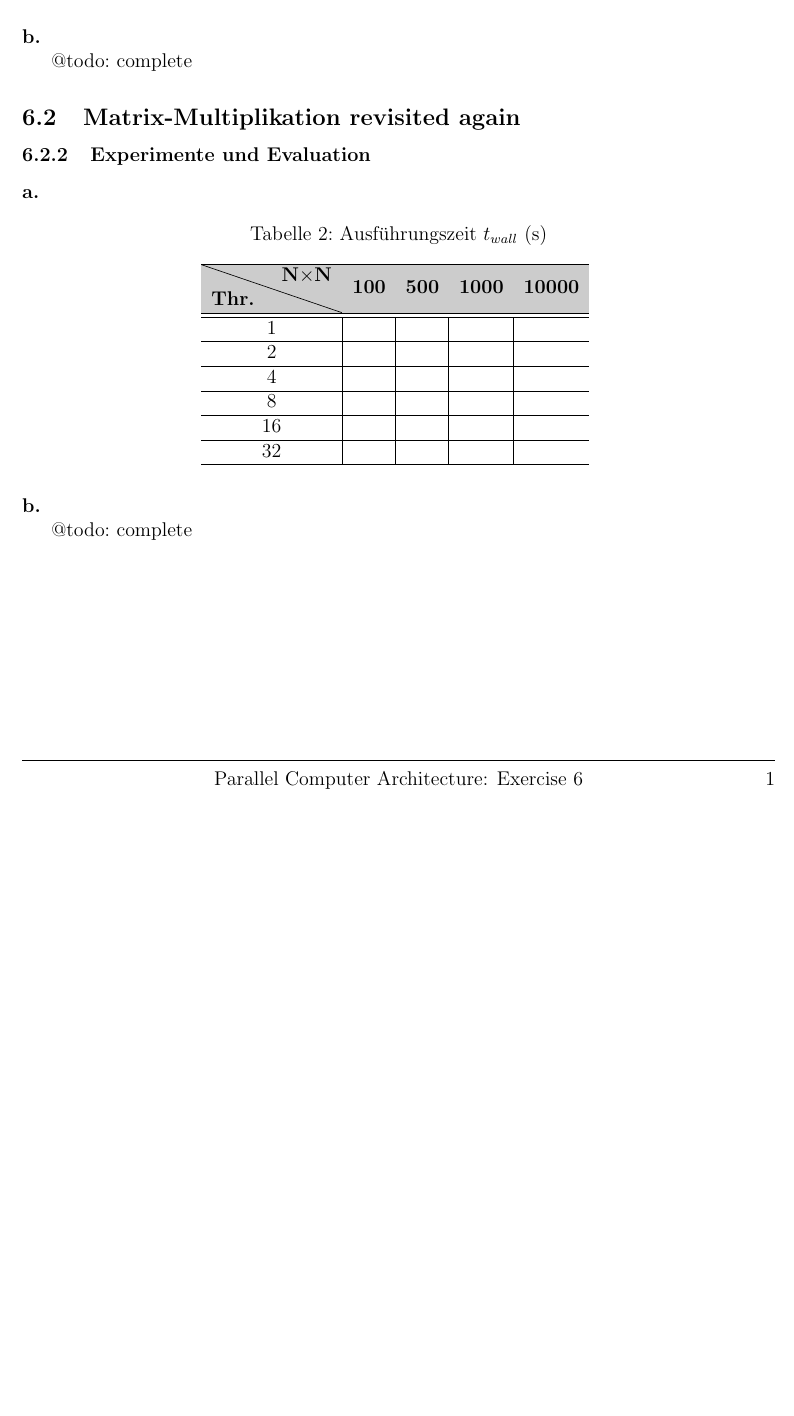
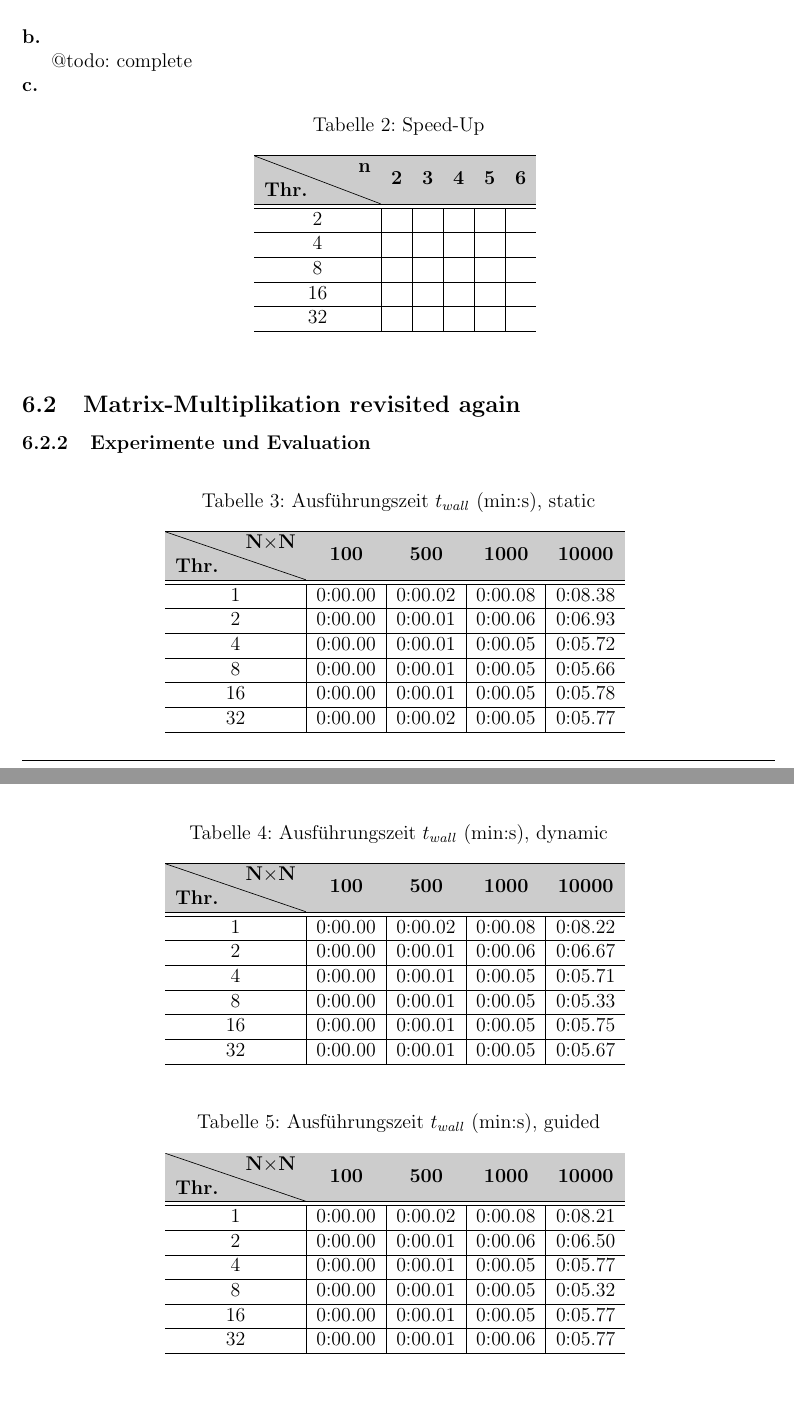
Before and after one commit to danielbarley/PCA_WS1920, a LaTeX document (ex06/solution.tex): part of page 2 of 2 before the commit and two parts of pages 2 and 3 of 3 after it, the two joined at a grey line, cut so that both start at the same text, the shorter picture padded with empty space. Compiled offline with pdfLaTeX.

Commit message:
Add files via upload

```diff
--- a/ex06/solution.tex
+++ b/ex06/solution.tex
@@ -96,34 +96,87 @@ heightrounded, % to avoid spurious underfull messages
 
 @todo: complete
 
+\noindent \textbf{c.}
+
+\begin{table}[ht]
+	\centering
+	\caption{Speed-Up}
+	\begin{tabular}{c|l|l|l|l|l}
+		\hline
+		\cellcolor{gray!40}\textbf{\diagbox{Thr.}{n}} & \multicolumn{1}{c}{\cellcolor{gray!40}\textbf{2}} & \multicolumn{1}{c}{\cellcolor{gray!40}\textbf{3}} &
+		\multicolumn{1}{c}{\cellcolor{gray!40}\textbf{4}} &
+		\multicolumn{1}{c}{\cellcolor{gray!40}\textbf{5}} &
+		\multicolumn{1}{c}{\cellcolor{gray!40}\textbf{6}} \\
+		\hline\hline
+		2 &  &  &  &  & \\\hline
+		4 &  &  &  &  & \\\hline
+		8 &  &  &  &  & \\\hline
+		16 &  &  &  &  & \\\hline
+		32 &  &  &  &  & \\\hline
+	\end{tabular}
+	\label{tab:twallspeed}
+\end{table}
+
 \subsection{Matrix-Multiplikation revisited again}
 \setcounter{subsubsection}{1}
 
 \subsubsection{Experimente und Evaluation}
 
-\noindent \textbf{a.}
-
 	\begin{table}[H]
 		\centering
-		\caption[Ausführungszeit $t_{wall}$ (\si{\second})]{Ausführungszeit $t_{wall}$ (\si{\second})}
+		\caption[Ausführungszeit $t_{wall}$ (\si{\minute}:\si{\second}), static]{Ausführungszeit $t_{wall}$ (\si{\minute}:\si{\second}), static}
 		\begin{tabular}{c|l|l|l|l}
 			\hline
 			\cellcolor{gray!40}\textbf{\diagbox{Thr.}{N$\times$N}} & \multicolumn{1}{c}{\cellcolor{gray!40}\textbf{100}} & \multicolumn{1}{c}{\cellcolor{gray!40}\textbf{500}} &
 			\multicolumn{1}{c}{\cellcolor{gray!40}\textbf{1000}} &
 			\multicolumn{1}{c}{\cellcolor{gray!40}\textbf{10000}} \\
 			\hline\hline
-			1 &  &  &  & \\\hline
-			2 &  &  &  & \\\hline
-			4 &  &  &  & \\\hline
-			8 &  &  &  & \\\hline
-			16 &  &  &  & \\\hline
-			32 &  &  &  & \\\hline
+		1 & 0:00.00 & 0:00.02 & 0:00.08 & 0:08.38 \\\hline
+		2 & 0:00.00 & 0:00.01 & 0:00.06 & 0:06.93 \\\hline
+		4 & 0:00.00 & 0:00.01 & 0:00.05 & 0:05.72 \\\hline
+		8 & 0:00.00 & 0:00.01 & 0:00.05 & 0:05.66 \\\hline
+		16 & 0:00.00 & 0:00.01 & 0:00.05 & 0:05.78 \\\hline
+		32 & 0:00.00 & 0:00.02 & 0:00.05 & 0:05.77 \\\hline
 		\end{tabular}
-		\label{tab:twallmat}
+		\label{tab:twallstat}
 	\end{table}
 
-\noindent \textbf{b.}
+	\begin{table}[H]
+	\centering
+	\caption[Ausführungszeit $t_{wall}$ (\si{\minute}:\si{\second}), dynamic]{Ausführungszeit $t_{wall}$ (\si{\minute}:\si{\second}), dynamic}
+	\begin{tabular}{c|l|l|l|l}
+		\hline
+		\cellcolor{gray!40}\textbf{\diagbox{Thr.}{N$\times$N}} & \multicolumn{1}{c}{\cellcolor{gray!40}\textbf{100}} & \multicolumn{1}{c}{\cellcolor{gray!40}\textbf{500}} &
+		\multicolumn{1}{c}{\cellcolor{gray!40}\textbf{1000}} &
+		\multicolumn{1}{c}{\cellcolor{gray!40}\textbf{10000}} \\
+		\hline\hline
+		1 & 0:00.00 & 0:00.02 & 0:00.08 & 0:08.22 \\\hline
+		2 & 0:00.00 & 0:00.01 & 0:00.06 & 0:06.67 \\\hline
+		4 & 0:00.00 & 0:00.01 & 0:00.05 & 0:05.71 \\\hline
+		8 & 0:00.00 & 0:00.01 & 0:00.05 & 0:05.33 \\\hline
+		16 & 0:00.00 & 0:00.01 & 0:00.05 & 0:05.75 \\\hline
+		32 & 0:00.00 & 0:00.01 & 0:00.05 & 0:05.67 \\\hline
+	\end{tabular}
+	\label{tab:twalldyn}
+\end{table}
 
-@todo: complete
+	\begin{table}[H]
+	\centering
+	\caption[Ausführungszeit $t_{wall}$ (\si{\minute}:\si{\second}), guided]{Ausführungszeit $t_{wall}$ (\si{\minute}:\si{\second}), guided}
+	\begin{tabular}{c|l|l|l|l}
+		\hline
+		\cellcolor{gray!40}\textbf{\diagbox{Thr.}{N$\times$N}} & \multicolumn{1}{c}{\cellcolor{gray!40}\textbf{100}} & \multicolumn{1}{c}{\cellcolor{gray!40}\textbf{500}} &
+		\multicolumn{1}{c}{\cellcolor{gray!40}\textbf{1000}} &
+		\multicolumn{1}{c}{\cellcolor{gray!40}\textbf{10000}} \\
+		\hline\hline
+		1 & 0:00.00 & 0:00.02 & 0:00.08 & 0:08.21 \\\hline
+		2 & 0:00.00 & 0:00.01 & 0:00.06 & 0:06.50 \\\hline
+		4 & 0:00.00 & 0:00.01 & 0:00.05 & 0:05.77 \\\hline
+		8 & 0:00.00 & 0:00.01 & 0:00.05 & 0:05.32 \\\hline
+		16 & 0:00.00 & 0:00.01 & 0:00.05 & 0:05.77 \\\hline
+		32 & 0:00.00 & 0:00.01 & 0:00.06 & 0:05.77 \\\hline
+	\end{tabular}
+	\label{tab:twallgui}
+\end{table}
 
 \end{document}
```
Also changed, not shown: ex06/solution.pdf.
